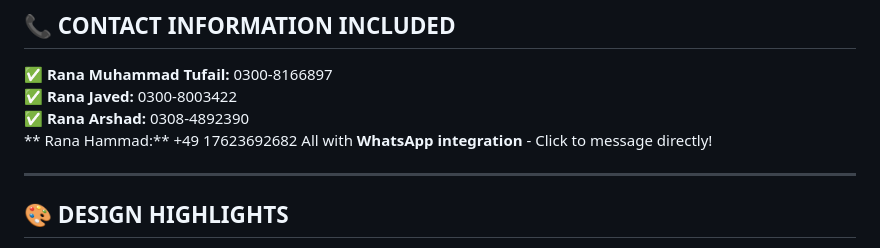
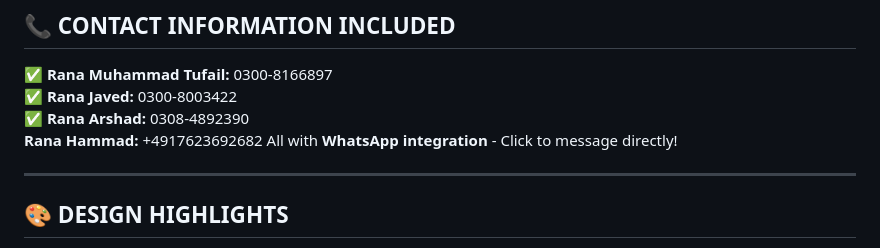
Before and after one commit to bunty786786786/Ibrahim-Spray-Center, a Markdown page: README.md, the part around the change. GitHub-like rendering.

```diff
--- a/README.md
+++ b/README.md
@@ -62,7 +62,7 @@ https://bunty786786786.github.io/ibrahim-spray-center/
 ✅ **Rana Muhammad Tufail:** 0300-8166897
 ✅ **Rana Javed:** 0300-8003422
 ✅ **Rana Arshad:** 0308-4892390
-   ** Rana Hammad:** +49 17623692682
+   **Rana Hammad:** +4917623692682
 All with **WhatsApp integration** - Click to message directly!
 
 ---
```
